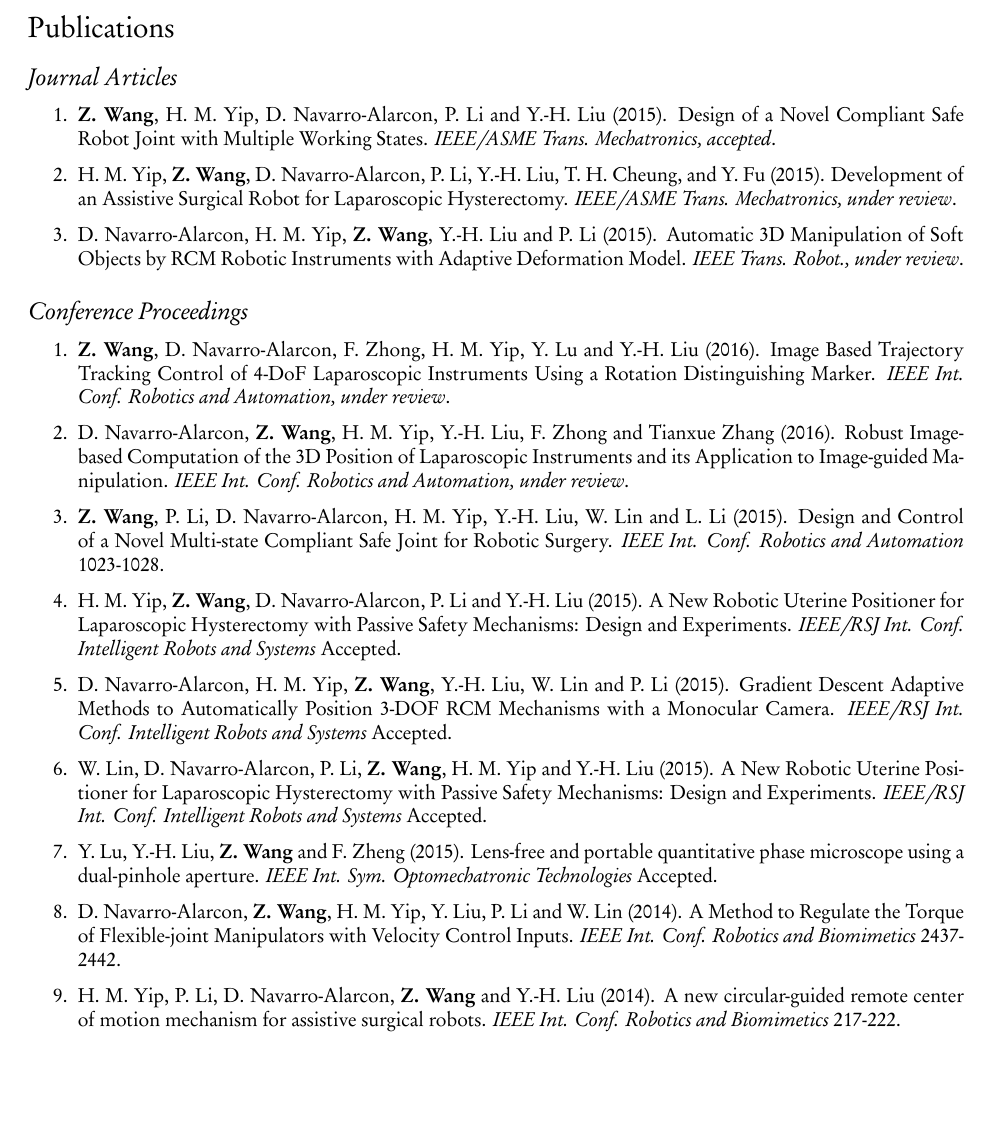
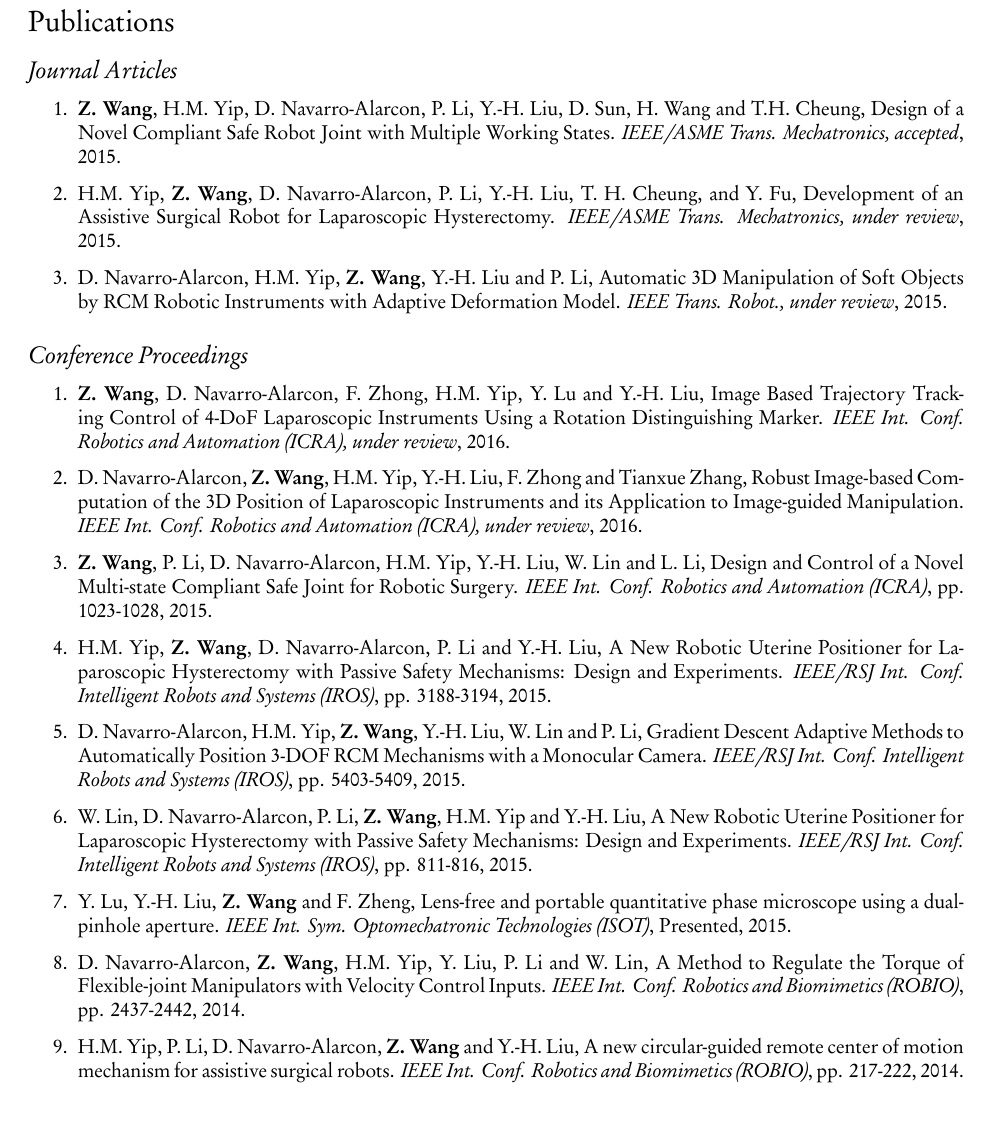
Before and after one commit to zrwang/zrwang.resume, a LaTeX CV (cv.tex): part of page 3 of 3 before the commit and part of page 4 of 4 after it, cut so that both start at the same text, the shorter picture padded with empty space. The pictures show the PDF file cv.pdf that the author committed with the source.

Commit message:
publication format updated

```diff
--- a/cv.tex
+++ b/cv.tex
@@ -218,50 +219,51 @@
   \end{itemize}
 \end{itemize}
 
+\newpage
 \section*{Publications}
 
 \subsection*{Journal Articles}
 \begin{enumerate}
-\item \textbf{Z. Wang}, H. M. Yip, D. Navarro-Alarcon, P. Li and Y.-H. Liu (2015).
+\item \textbf{Z. Wang}, H.M. Yip, D. Navarro-Alarcon, P. Li, Y.-H. Liu, D. Sun, H. Wang and T.H. Cheung,
   Design of a Novel Compliant Safe Robot Joint with Multiple Working States.
-  \textit{{IEEE/ASME} Trans. Mechatronics, accepted}.
-\item H. M. Yip, \textbf{Z. Wang}, D. Navarro-Alarcon, P. Li, Y.-H. Liu, T. H. Cheung, and Y. Fu (2015).
+  \textit{{IEEE/ASME} Trans. Mechatronics, accepted}, 2015.
+\item H.M. Yip, \textbf{Z. Wang}, D. Navarro-Alarcon, P. Li, Y.-H. Liu, T. H. Cheung, and Y. Fu,
   Development of an Assistive Surgical Robot for Laparoscopic Hysterectomy.
-  \textit{{IEEE/ASME} Trans. Mechatronics, under review}.
-\item D. Navarro-Alarcon, H. M. Yip, \textbf{Z. Wang}, Y.-H. Liu and P. Li (2015).
+  \textit{{IEEE/ASME} Trans. Mechatronics, under review}, 2015.
+\item D. Navarro-Alarcon, H.M. Yip, \textbf{Z. Wang}, Y.-H. Liu and P. Li,
   Automatic 3D Manipulation of Soft Objects by RCM Robotic Instruments with Adaptive Deformation Model.
-  \textit{{IEEE} Trans. Robot., under review}.
+  \textit{{IEEE} Trans. Robot., under review}, 2015.
 \end{enumerate}
 
 \subsection*{Conference Proceedings}
 \begin{enumerate}
-\item \textbf{Z. Wang}, D. Navarro-Alarcon, F. Zhong, H. M. Yip, Y. Lu and Y.-H. Liu (2016).
+\item \textbf{Z. Wang}, D. Navarro-Alarcon, F. Zhong, H.M. Yip, Y. Lu and Y.-H. Liu,
   Image Based Trajectory Tracking Control of 4-DoF Laparoscopic Instruments Using a Rotation Distinguishing Marker.
-  \textit{{IEEE} Int. Conf. Robotics and Automation, under review}.
-\item D. Navarro-Alarcon, \textbf{Z. Wang}, H. M. Yip, Y.-H. Liu, F. Zhong and Tianxue Zhang (2016).
+  \textit{{IEEE} Int. Conf. Robotics and Automation (ICRA), under review}, 2016.
+\item D. Navarro-Alarcon, \textbf{Z. Wang}, H.M. Yip, Y.-H. Liu, F. Zhong and Tianxue Zhang,
   Robust Image-based Computation of the 3D Position of Laparoscopic Instruments and its Application to Image-guided Manipulation.
-  \textit{{IEEE} Int. Conf. Robotics and Automation, under review}.
-\item \textbf{Z. Wang}, P. Li, D. Navarro-Alarcon, H. M. Yip, Y.-H. Liu, W. Lin and L. Li (2015).
+  \textit{{IEEE} Int. Conf. Robotics and Automation (ICRA), under review}, 2016.
+\item \textbf{Z. Wang}, P. Li, D. Navarro-Alarcon, H.M. Yip, Y.-H. Liu, W. Lin and L. Li,
   Design and Control of a Novel Multi-state Compliant Safe Joint for Robotic Surgery.
-  \textit{{IEEE} Int. Conf. Robotics and Automation} 1023-1028.
-\item H. M. Yip, \textbf{Z. Wang}, D. Navarro-Alarcon, P. Li and Y.-H. Liu (2015).
+  \textit{{IEEE} Int. Conf. Robotics and Automation (ICRA)}, pp. 1023-1028, 2015.
+\item H.M. Yip, \textbf{Z. Wang}, D. Navarro-Alarcon, P. Li and Y.-H. Liu,
   A New Robotic Uterine Positioner for Laparoscopic Hysterectomy with Passive Safety Mechanisms: Design and Experiments.
-  \textit{{IEEE/RSJ} Int. Conf. Intelligent Robots and Systems} Accepted.
-\item D. Navarro-Alarcon, H. M. Yip, \textbf{Z. Wang}, Y.-H. Liu, W. Lin and P. Li (2015).
+  \textit{{IEEE/RSJ} Int. Conf. Intelligent Robots and Systems (IROS)}, pp. 3188-3194, 2015.
+\item D. Navarro-Alarcon, H.M. Yip, \textbf{Z. Wang}, Y.-H. Liu, W. Lin and P. Li,
   Gradient Descent Adaptive Methods to Automatically Position 3-DOF RCM Mechanisms with a Monocular Camera.
-  \textit{{IEEE/RSJ} Int. Conf. Intelligent Robots and Systems} Accepted.
-\item W. Lin, D. Navarro-Alarcon, P. Li, \textbf{Z. Wang}, H. M. Yip and Y.-H. Liu (2015).
+  \textit{{IEEE/RSJ} Int. Conf. Intelligent Robots and Systems (IROS)}, pp. 5403-5409, 2015.
+\item W. Lin, D. Navarro-Alarcon, P. Li, \textbf{Z. Wang}, H.M. Yip and Y.-H. Liu,
   A New Robotic Uterine Positioner for Laparoscopic Hysterectomy with Passive Safety Mechanisms: Design and Experiments.
-  \textit{{IEEE/RSJ} Int. Conf. Intelligent Robots and Systems} Accepted.
-\item Y. Lu, Y.-H. Liu, \textbf{Z. Wang} and F. Zheng (2015).
+  \textit{{IEEE/RSJ} Int. Conf. Intelligent Robots and Systems (IROS)}, pp. 811-816, 2015.
+\item Y. Lu, Y.-H. Liu, \textbf{Z. Wang} and F. Zheng,
   Lens-free and portable quantitative phase microscope using a dual-pinhole aperture.
-  \textit{{IEEE} Int. Sym. Optomechatronic Technologies} Accepted.
-\item D. Navarro-Alarcon, \textbf{Z. Wang}, H. M. Yip, Y. Liu, P. Li and W. Lin (2014).
+  \textit{{IEEE} Int. Sym. Optomechatronic Technologies (ISOT)}, Presented, 2015.
+\item D. Navarro-Alarcon, \textbf{Z. Wang}, H.M. Yip, Y. Liu, P. Li and W. Lin,
   A Method to Regulate the Torque of Flexible-joint Manipulators with Velocity Control Inputs.
-  \textit{{IEEE} Int. Conf. Robotics and Biomimetics} 2437-2442.
-\item H. M. Yip, P. Li, D. Navarro-Alarcon, \textbf{Z. Wang} and Y.-H. Liu (2014).
+  \textit{{IEEE} Int. Conf. Robotics and Biomimetics (ROBIO)}, pp. 2437-2442, 2014.
+\item H.M. Yip, P. Li, D. Navarro-Alarcon, \textbf{Z. Wang} and Y.-H. Liu,
   A new circular-guided remote center of motion mechanism for assistive surgical robots.
-  \textit{{IEEE} Int. Conf. Robotics and Biomimetics} 217-222.
+  \textit{{IEEE} Int. Conf. Robotics and Biomimetics (ROBIO)}, pp. 217-222, 2014.
 \end{enumerate}
 
 % Footer
```
Also changed, not shown: cv.pdf, cv.tex (1 more changed lines), 1 other file.
